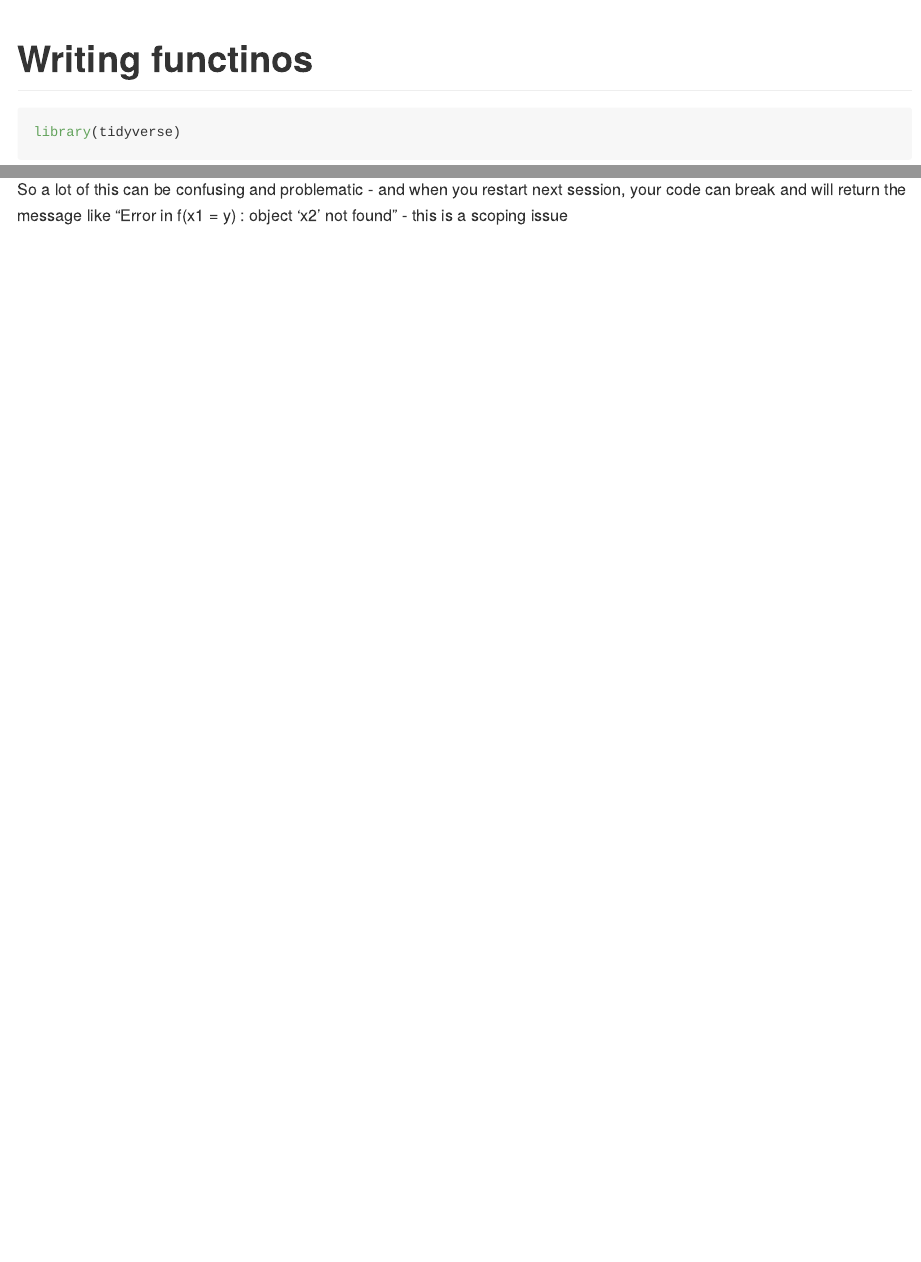
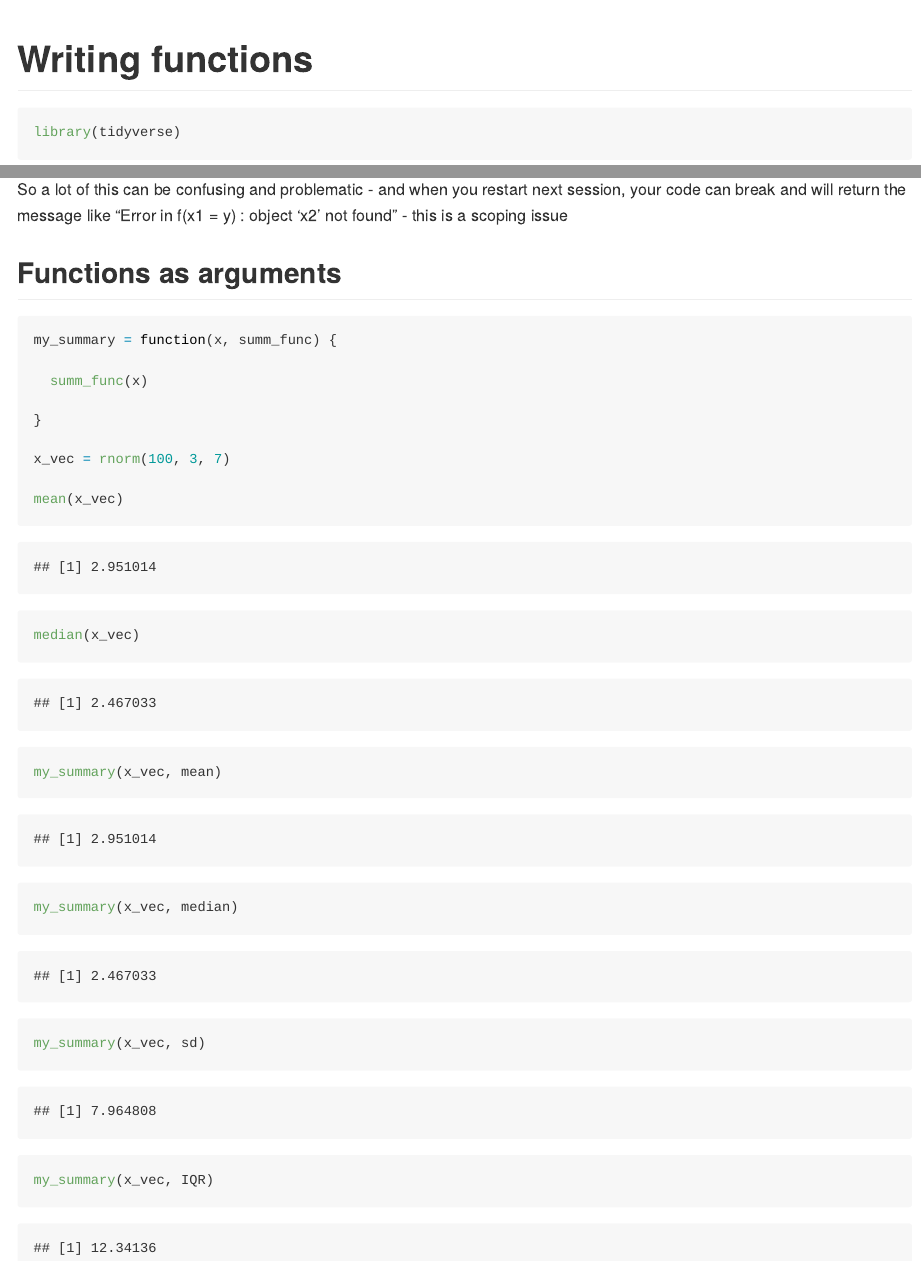
Before and after one commit to chaojy/writing_functions, an R Markdown document (writing_functions.Rmd): the page in a window 1100 px wide, from its top, and a second part further down, joined at a grey line. The pictures show the output file writing_functions.md that the author committed with the source, drawn offline in the style of GitHub; long lines of code are wrapped.

Commit message:
functions in functions

````diff
--- a/writing_functions.Rmd
+++ b/writing_functions.Rmd
@@ -1,5 +1,5 @@
 ---
-title: "Writing functinos"
+title: "Writing functions"
 output: github_document
 ---
 
@@ -429,3 +429,23 @@ f(x1 = y)
 ```
 
 So a lot of this can be confusing and problematic - and when you restart next session, your code can break and will return the message like "Error in f(x1 = y) : object 'x2' not found" - this is a scoping issue
+
+## Functions as arguments
+
+```{r}
+my_summary = function(x, summ_func) {
+
+  summ_func(x)
+
+}
+
+x_vec = rnorm(100, 3, 7)
+
+mean(x_vec)
+median(x_vec)
+
+my_summary(x_vec, mean)
+my_summary(x_vec, median)
+my_summary(x_vec, sd)
+my_summary(x_vec, IQR)
+```
````
Also changed, not shown: writing_functions.md.
